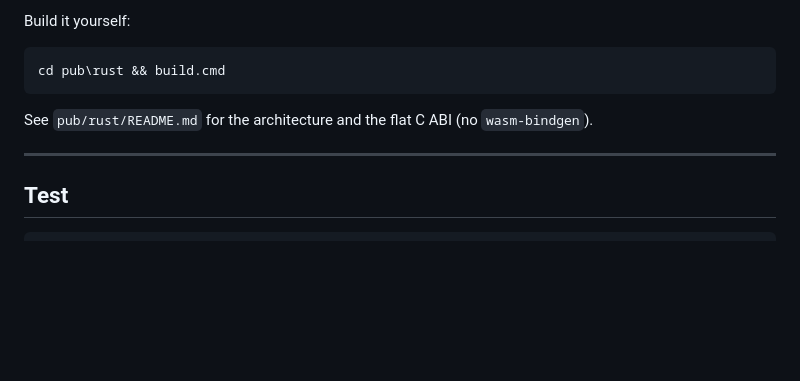
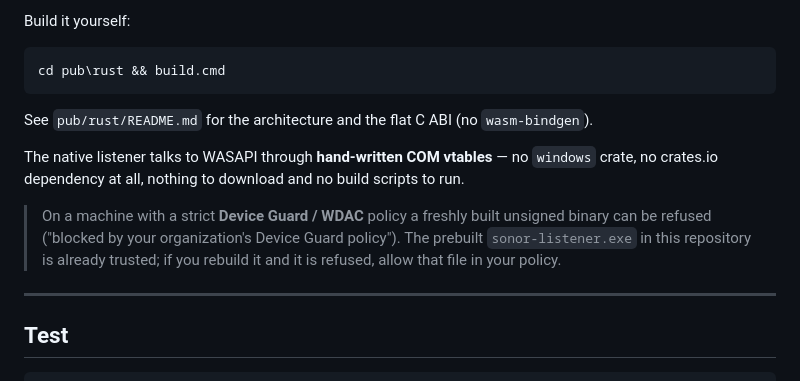
Before and after one commit to hazem-soussi-HA/sonora-piano-orgue, a Markdown page: README.md, the part around one of its changes. Rendered like a GitHub page; blank space fills up the shorter version.

```diff
--- a/README.md
+++ b/README.md
@@ -148,6 +174,14 @@ cd pub\rust && build.cmd
 
 See `pub/rust/README.md` for the architecture and the flat C ABI (no `wasm-bindgen`).
 
+The native listener talks to WASAPI through **hand-written COM vtables** — no `windows`
+crate, no crates.io dependency at all, nothing to download and no build scripts to run.
+
+> On a machine with a strict **Device Guard / WDAC** policy a freshly built unsigned
+> binary can be refused ("blocked by your organization's Device Guard policy"). The
+> prebuilt `sonor-listener.exe` in this repository is already trusted; if you rebuild it
+> and it is refused, allow that file in your policy.
+
 ---
 
 ## Test
```
Also changed, not shown: other parts of README.md (+26 -0 lines), docs/screenshot.png, 11 other files.
